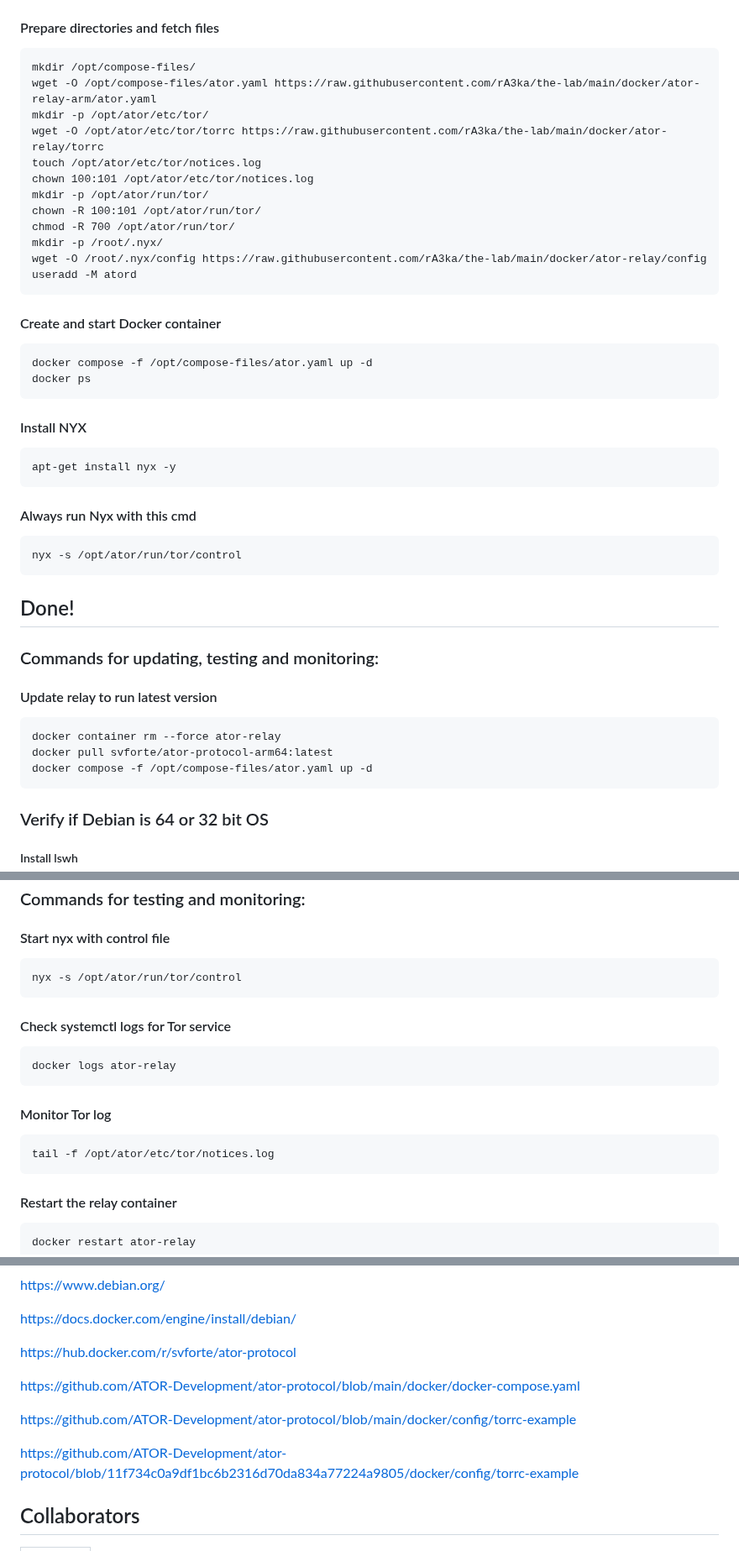
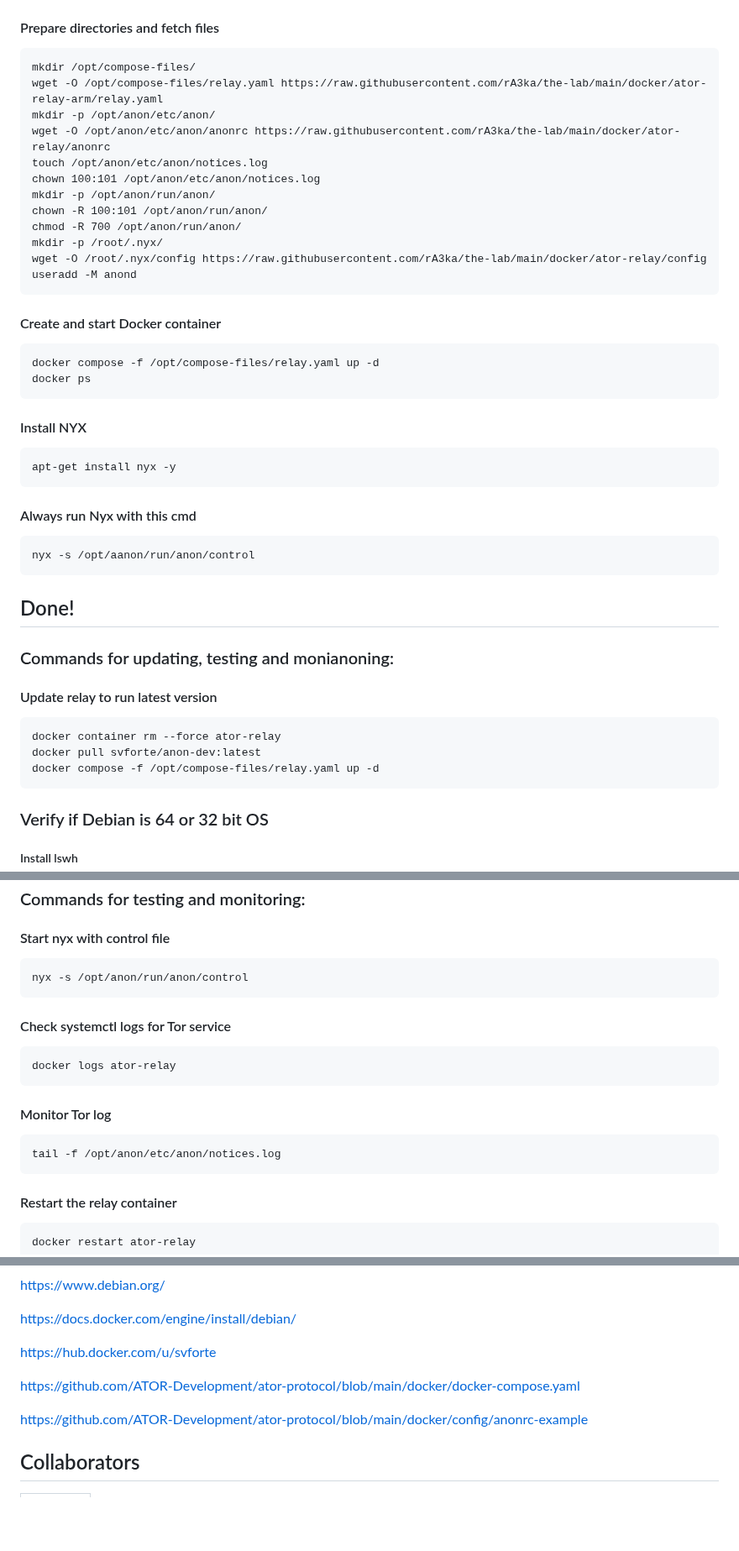
Before and after one commit to ra3k0/the-lab, a Markdown page: docker/ator-relay-arm/README.md, 3 parts joined by grey strips. Shown at 84% size. Drawn GitHub-style; blank space fills up the shorter version.

````diff
--- a/docker/ator-relay-arm/README.md
+++ b/docker/ator-relay-arm/README.md
@@ -54,22 +54,22 @@ docker run hello-world
 #### Prepare directories and fetch files
 ```
 mkdir /opt/compose-files/
-wget -O /opt/compose-files/ator.yaml https://raw.githubusercontent.com/rA3ka/the-lab/main/docker/ator-relay-arm/ator.yaml
-mkdir -p /opt/ator/etc/tor/
-wget -O /opt/ator/etc/tor/torrc https://raw.githubusercontent.com/rA3ka/the-lab/main/docker/ator-relay/torrc
-touch /opt/ator/etc/tor/notices.log
-chown 100:101 /opt/ator/etc/tor/notices.log
-mkdir -p /opt/ator/run/tor/
-chown -R 100:101 /opt/ator/run/tor/
-chmod -R 700 /opt/ator/run/tor/
+wget -O /opt/compose-files/relay.yaml https://raw.githubusercontent.com/rA3ka/the-lab/main/docker/ator-relay-arm/relay.yaml
+mkdir -p /opt/anon/etc/anon/
+wget -O /opt/anon/etc/anon/anonrc https://raw.githubusercontent.com/rA3ka/the-lab/main/docker/ator-relay/anonrc
+touch /opt/anon/etc/anon/notices.log
+chown 100:101 /opt/anon/etc/anon/notices.log
+mkdir -p /opt/anon/run/anon/
+chown -R 100:101 /opt/anon/run/anon/
+chmod -R 700 /opt/anon/run/anon/
 mkdir -p /root/.nyx/
 wget -O /root/.nyx/config https://raw.githubusercontent.com/rA3ka/the-lab/main/docker/ator-relay/config
-useradd -M atord
+useradd -M anond
 ```
 
 #### Create and start Docker container
 ```
-docker compose -f /opt/compose-files/ator.yaml up -d
+docker compose -f /opt/compose-files/relay.yaml up -d
 docker ps
 ```
 
@@ -79,19 +79,19 @@ apt-get install nyx -y
 ```
 #### Always run Nyx with this cmd
 ```
-nyx -s /opt/ator/run/tor/control
+nyx -s /opt/aanon/run/anon/control
 ```
 
 
 ## Done!
 
-### Commands for updating, testing and monitoring:
+### Commands for updating, testing and monianoning:
 
 #### Update relay to run latest version
 ```
 docker container rm --force ator-relay
-docker pull svforte/ator-protocol-arm64:latest
-docker compose -f /opt/compose-files/ator.yaml up -d
+docker pull svforte/anon-dev:latest
+docker compose -f /opt/compose-files/relay.yaml up -d
 ```
 
 
@@ -109,7 +109,7 @@ lshw | head -6
 
 #### Start nyx with control file
 ```
-nyx -s /opt/ator/run/tor/control
+nyx -s /opt/anon/run/anon/control
 ```
 #### Check systemctl logs for Tor service
 ```
@@ -117,7 +117,7 @@ docker logs ator-relay
 ```
 #### Monitor Tor log
 ```
-tail -f /opt/ator/etc/tor/notices.log
+tail -f /opt/anon/etc/anon/notices.log
 ```
 #### Restart the relay container
 ```
@@ -134,13 +134,11 @@ https://www.debian.org/
 
 https://docs.docker.com/engine/install/debian/
 
-https://hub.docker.com/r/svforte/ator-protocol
+https://hub.docker.com/u/svforte
 
 https://github.com/ATOR-Development/ator-protocol/blob/main/docker/docker-compose.yaml
 
-https://github.com/ATOR-Development/ator-protocol/blob/main/docker/config/torrc-example
-
-https://github.com/ATOR-Development/ator-protocol/blob/11f734c0a9df1bc6b2316d70da834a77224a9805/docker/config/torrc-example
+https://github.com/ATOR-Development/ator-protocol/blob/main/docker/config/anonrc-example
 
 ## Collaborators
 
````
